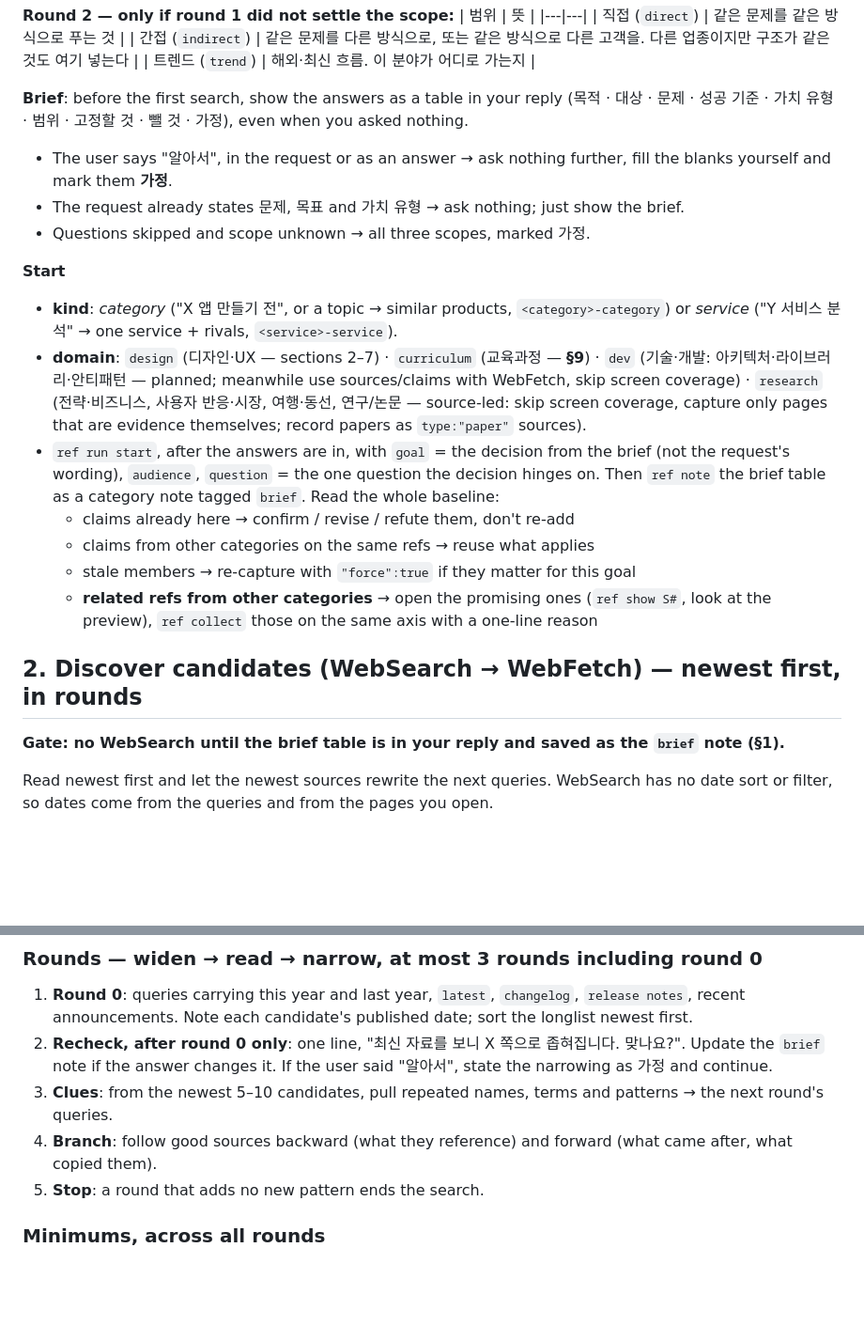
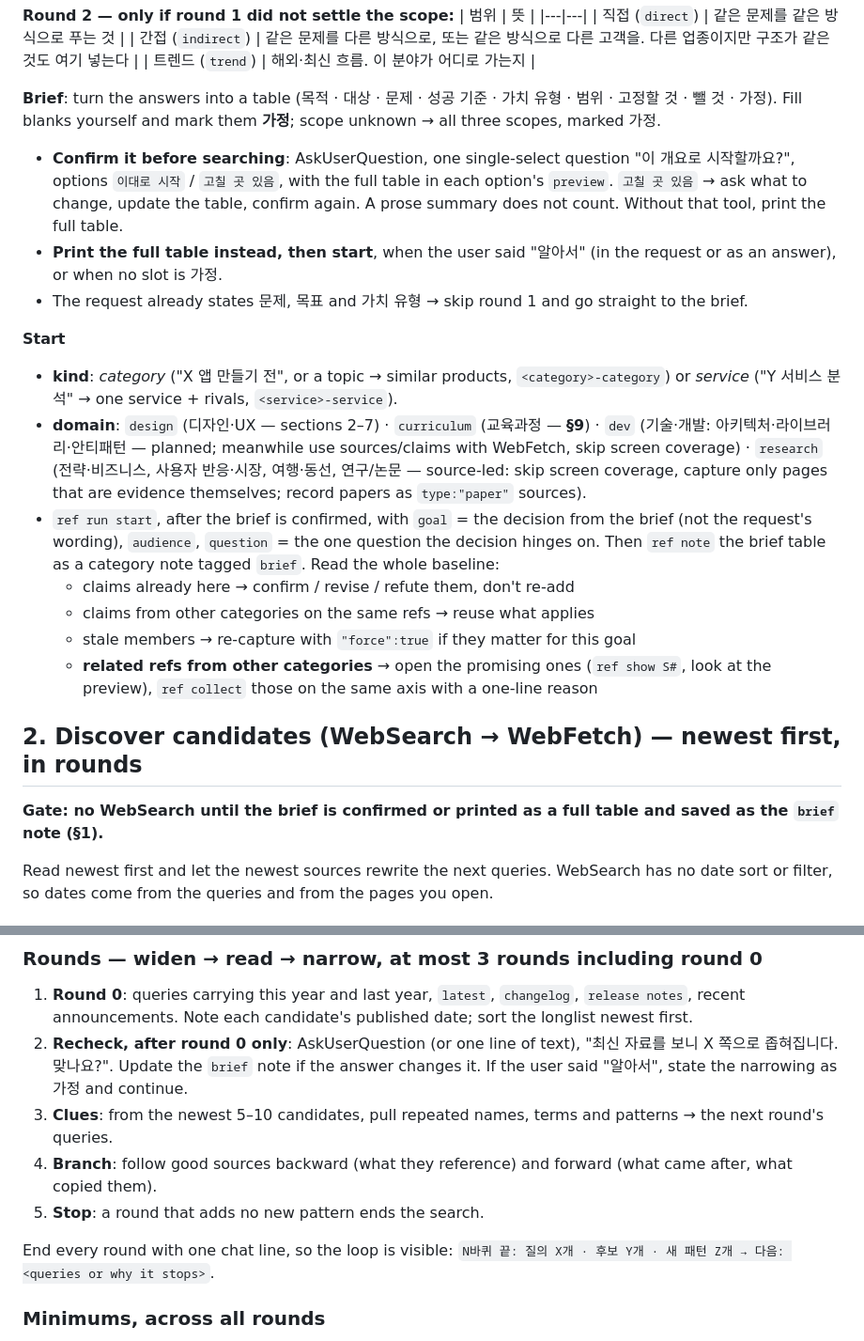
Before and after one commit to Fox-Yeom/reference-research, a Markdown page: skills/reference-research/SKILL.md, 2 parts joined by grey strips. Shown at 94% size. Drawn GitHub-style; blank space fills up the shorter version.

Commit message:
fix(skill): 개요 확인 질문과 바퀴 표시 추가
왜: 실행 확인 5회 모두 개요 표가 채팅에 나오지 않았고,
순환 경계가 화면에 보이지 않아 진행을 확인할 수 없음

```diff
--- a/skills/reference-research/SKILL.md
+++ b/skills/reference-research/SKILL.md
@@ -137,22 +137,22 @@ Ask before searching. Models are weak at noticing a vague request on their own,
 | 간접 (`indirect`) | 같은 문제를 다른 방식으로, 또는 같은 방식으로 다른 고객을. 다른 업종이지만 구조가 같은 것도 여기 넣는다 |
 | 트렌드 (`trend`) | 해외·최신 흐름. 이 분야가 어디로 가는지 |
 
-**Brief**: before the first search, show the answers as a table in your reply (목적 · 대상 · 문제 · 성공 기준 · 가치 유형 · 범위 · 고정할 것 · 뺄 것 · 가정), even when you asked nothing.
-- The user says "알아서", in the request or as an answer → ask nothing further, fill the blanks yourself and mark them **가정**.
-- The request already states 문제, 목표 and 가치 유형 → ask nothing; just show the brief.
-- Questions skipped and scope unknown → all three scopes, marked 가정.
+**Brief**: turn the answers into a table (목적 · 대상 · 문제 · 성공 기준 · 가치 유형 · 범위 · 고정할 것 · 뺄 것 · 가정). Fill blanks yourself and mark them **가정**; scope unknown → all three scopes, marked 가정.
+- **Confirm it before searching**: AskUserQuestion, one single-select question "이 개요로 시작할까요?", options `이대로 시작` / `고칠 곳 있음`, with the full table in each option's `preview`. `고칠 곳 있음` → ask what to change, update the table, confirm again. A prose summary does not count. Without that tool, print the full table.
+- **Print the full table instead, then start**, when the user said "알아서" (in the request or as an answer), or when no slot is 가정.
+- The request already states 문제, 목표 and 가치 유형 → skip round 1 and go straight to the brief.
 
 **Start**
 - **kind**: *category* ("X 앱 만들기 전", or a topic → similar products, `<category>-category`) or *service* ("Y 서비스 분석" → one service + rivals, `<service>-service`).
 - **domain**: `design` (디자인·UX — sections 2–7) · `curriculum` (교육과정 — **§9**) · `dev` (기술·개발: 아키텍처·라이브러리·안티패턴 — planned; meanwhile use sources/claims with WebFetch, skip screen coverage) · `research` (전략·비즈니스, 사용자 반응·시장, 여행·동선, 연구/논문 — source-led: skip screen coverage, capture only pages that are evidence themselves; record papers as `type:"paper"` sources).
-- `ref run start`, after the answers are in, with `goal` = the decision from the brief (not the request's wording), `audience`, `question` = the one question the decision hinges on. Then `ref note` the brief table as a category note tagged `brief`. Read the whole baseline:
+- `ref run start`, after the brief is confirmed, with `goal` = the decision from the brief (not the request's wording), `audience`, `question` = the one question the decision hinges on. Then `ref note` the brief table as a category note tagged `brief`. Read the whole baseline:
   - claims already here → confirm / revise / refute them, don't re-add
   - claims from other categories on the same refs → reuse what applies
   - stale members → re-capture with `"force":true` if they matter for this goal
   - **related refs from other categories** → open the promising ones (`ref show S#`, look at the preview), `ref collect` those on the same axis with a one-line reason
 
 ## 2. Discover candidates (WebSearch → WebFetch) — newest first, in rounds
-**Gate: no WebSearch until the brief table is in your reply and saved as the `brief` note (§1).**
+**Gate: no WebSearch until the brief is confirmed or printed as a full table and saved as the `brief` note (§1).**
 
 Read newest first and let the newest sources rewrite the next queries. WebSearch has no date sort or filter, so dates come from the queries and from the pages you open.
 
@@ -180,10 +180,12 @@ Date unknown → look for it on the page before giving up.
 
 ### Rounds — widen → read → narrow, at most 3 rounds including round 0
 1. **Round 0**: queries carrying this year and last year, `latest`, `changelog`, `release notes`, recent announcements. Note each candidate's published date; sort the longlist newest first.
-2. **Recheck, after round 0 only**: one line, "최신 자료를 보니 X 쪽으로 좁혀집니다. 맞나요?". Update the `brief` note if the answer changes it. If the user said "알아서", state the narrowing as 가정 and continue.
+2. **Recheck, after round 0 only**: AskUserQuestion (or one line of text), "최신 자료를 보니 X 쪽으로 좁혀집니다. 맞나요?". Update the `brief` note if the answer changes it. If the user said "알아서", state the narrowing as 가정 and continue.
 3. **Clues**: from the newest 5–10 candidates, pull repeated names, terms and patterns → the next round's queries.
 4. **Branch**: follow good sources backward (what they reference) and forward (what came after, what copied them).
 5. **Stop**: a round that adds no new pattern ends the search.
+
+End every round with one chat line, so the loop is visible: `N바퀴 끝: 질의 X개 · 후보 Y개 · 새 패턴 Z개 → 다음: <queries or why it stops>`.
 
 ### Minimums, across all rounds
 - **≥ 8 WebSearch queries**, **≥ 3 Korean and ≥ 3 English**, covering all 5 angles: listicle/best-of · alternatives/vs · community (reddit, `site:news.ycombinator.com`, 긱뉴스, velog/디스콰이엇) · open source (`github`, `awesome …`) · KR market/local players
```
